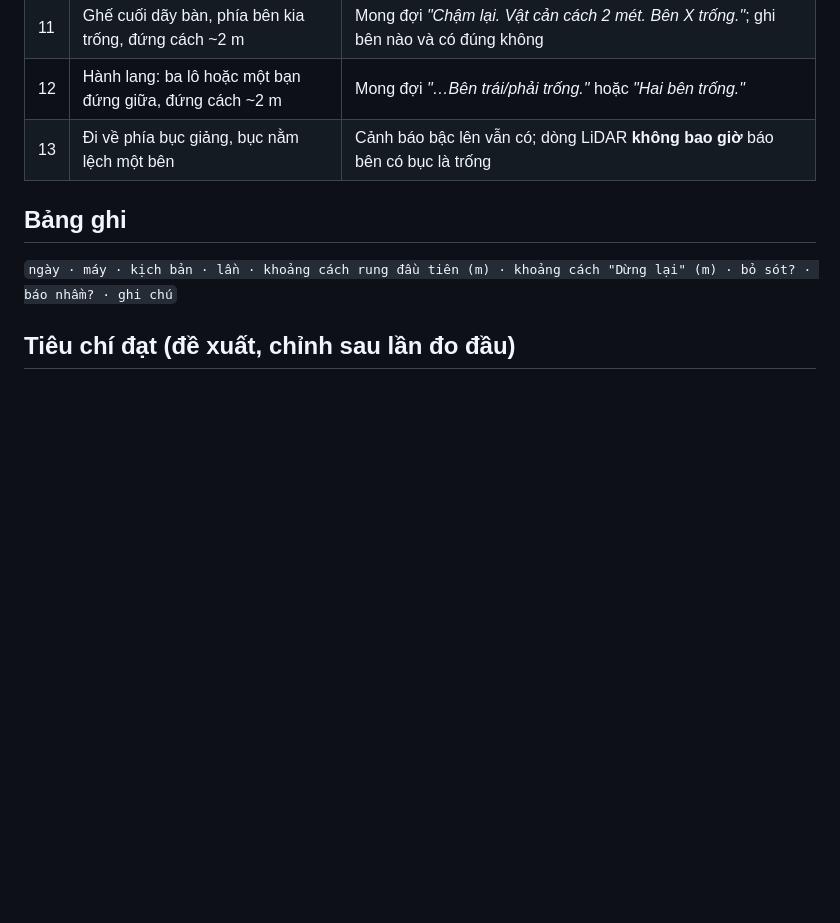
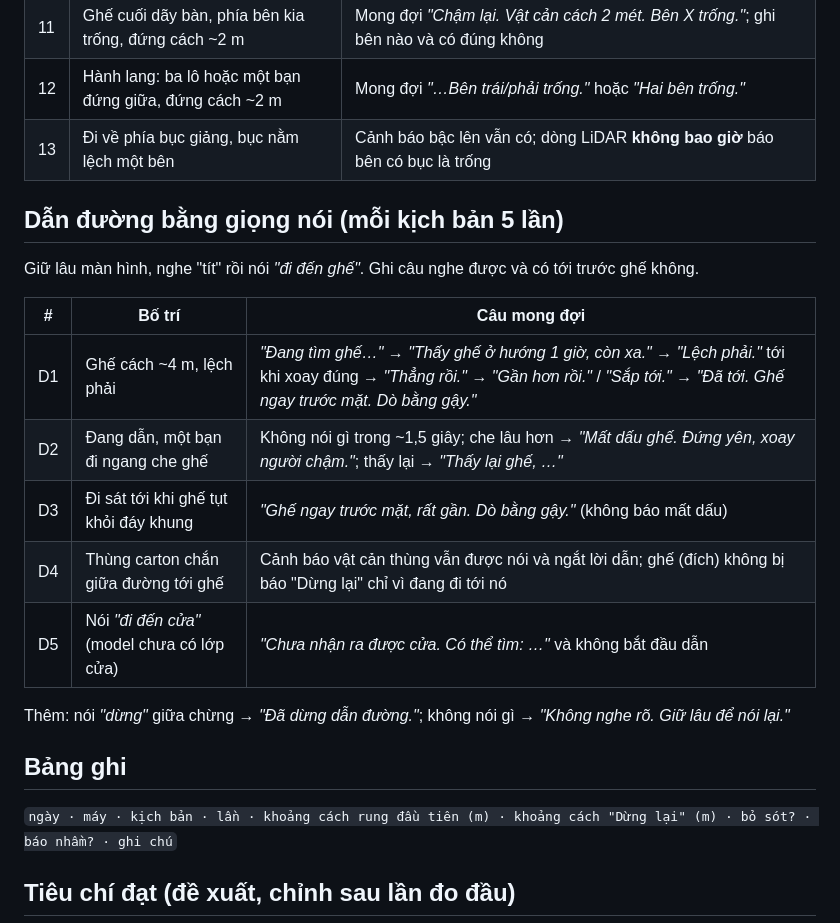
Before and after one commit to langvietthanh/smart-eye, a Markdown page: INDOOR-TEST-PROTOCOL.md, the part around the change. Drawn GitHub-style; blank space fills up the shorter version.

Commit message:
docs: voice command navigation usage and indoor test scenarios
Co-Authored-By: Claude Opus 5.5 <noreply@anthropic.com>

```diff
--- a/INDOOR-TEST-PROTOCOL.md
+++ b/INDOOR-TEST-PROTOCOL.md
@@ -26,6 +26,19 @@ Mục tiêu: đo xem app báo **kịp** và **không bỏ sót** khi người d
 | 12 | Hành lang: ba lô hoặc một bạn đứng giữa, đứng cách ~2 m | Mong đợi *"…Bên trái/phải trống."* hoặc *"Hai bên trống."* |
 | 13 | Đi về phía bục giảng, bục nằm lệch một bên | Cảnh báo bậc lên vẫn có; dòng LiDAR **không bao giờ** báo bên có bục là trống |
 
+## Dẫn đường bằng giọng nói (mỗi kịch bản 5 lần)
+Giữ lâu màn hình, nghe "tít" rồi nói *"đi đến ghế"*. Ghi câu nghe được và có tới trước ghế không.
+
+| # | Bố trí | Câu mong đợi |
+|---|---|---|
+| D1 | Ghế cách ~4 m, lệch phải | *"Đang tìm ghế…"* → *"Thấy ghế ở hướng 1 giờ, còn xa."* → *"Lệch phải."* tới khi xoay đúng → *"Thẳng rồi."* → *"Gần hơn rồi."* / *"Sắp tới."* → *"Đã tới. Ghế ngay trước mặt. Dò bằng gậy."* |
+| D2 | Đang dẫn, một bạn đi ngang che ghế | Không nói gì trong ~1,5 giây; che lâu hơn → *"Mất dấu ghế. Đứng yên, xoay người chậm."*; thấy lại → *"Thấy lại ghế, …"* |
+| D3 | Đi sát tới khi ghế tụt khỏi đáy khung | *"Ghế ngay trước mặt, rất gần. Dò bằng gậy."* (không báo mất dấu) |
+| D4 | Thùng carton chắn giữa đường tới ghế | Cảnh báo vật cản thùng vẫn được nói và ngắt lời dẫn; ghế (đích) không bị báo "Dừng lại" chỉ vì đang đi tới nó |
+| D5 | Nói *"đi đến cửa"* (model chưa có lớp cửa) | *"Chưa nhận ra được cửa. Có thể tìm: …"* và không bắt đầu dẫn |
+
+Thêm: nói *"dừng"* giữa chừng → *"Đã dừng dẫn đường."*; không nói gì → *"Không nghe rõ. Giữ lâu để nói lại."*
+
 ## Bảng ghi
 `ngày · máy · kịch bản · lần · khoảng cách rung đầu tiên (m) · khoảng cách "Dừng lại" (m) · bỏ sót? · báo nhầm? · ghi chú`
 
```
Also changed, not shown: README.md (+2 -1 lines).
